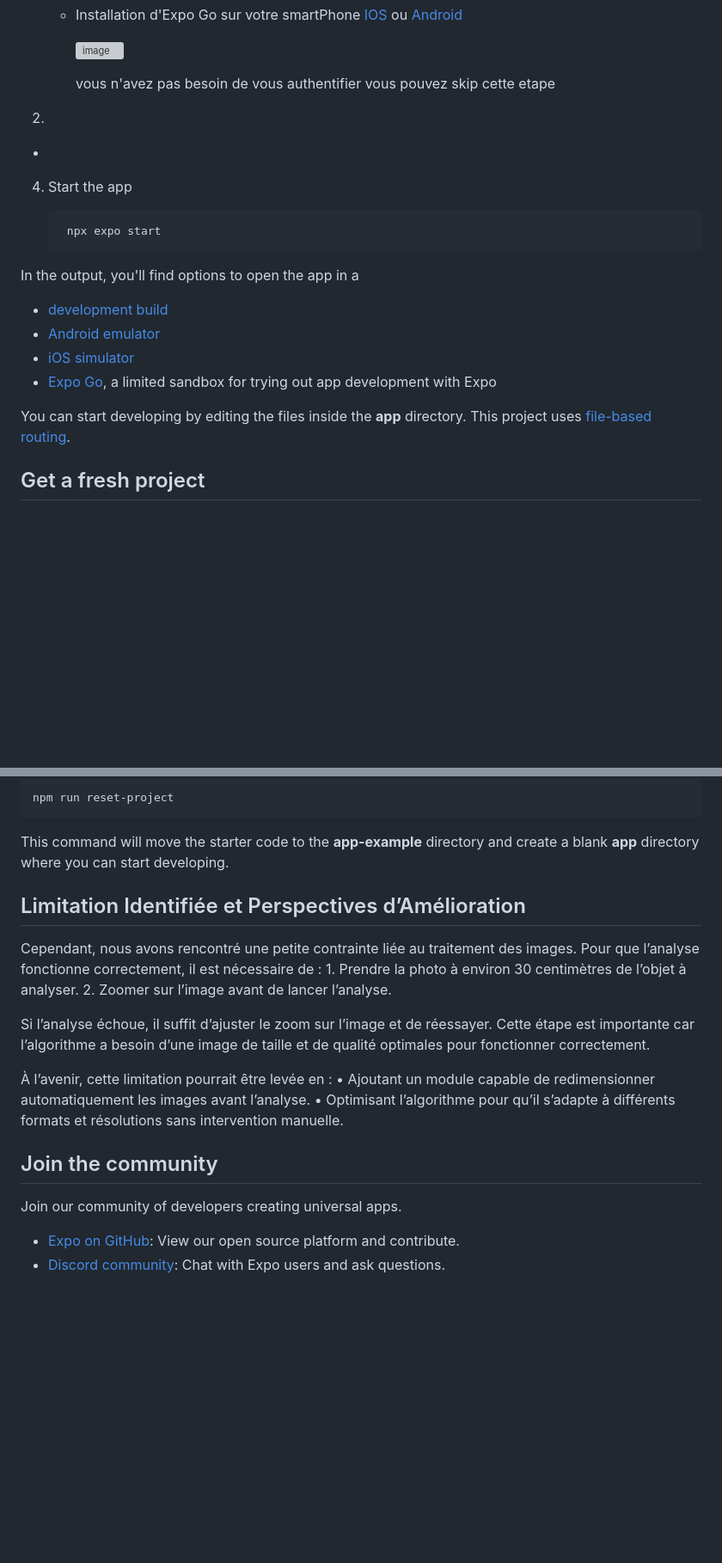
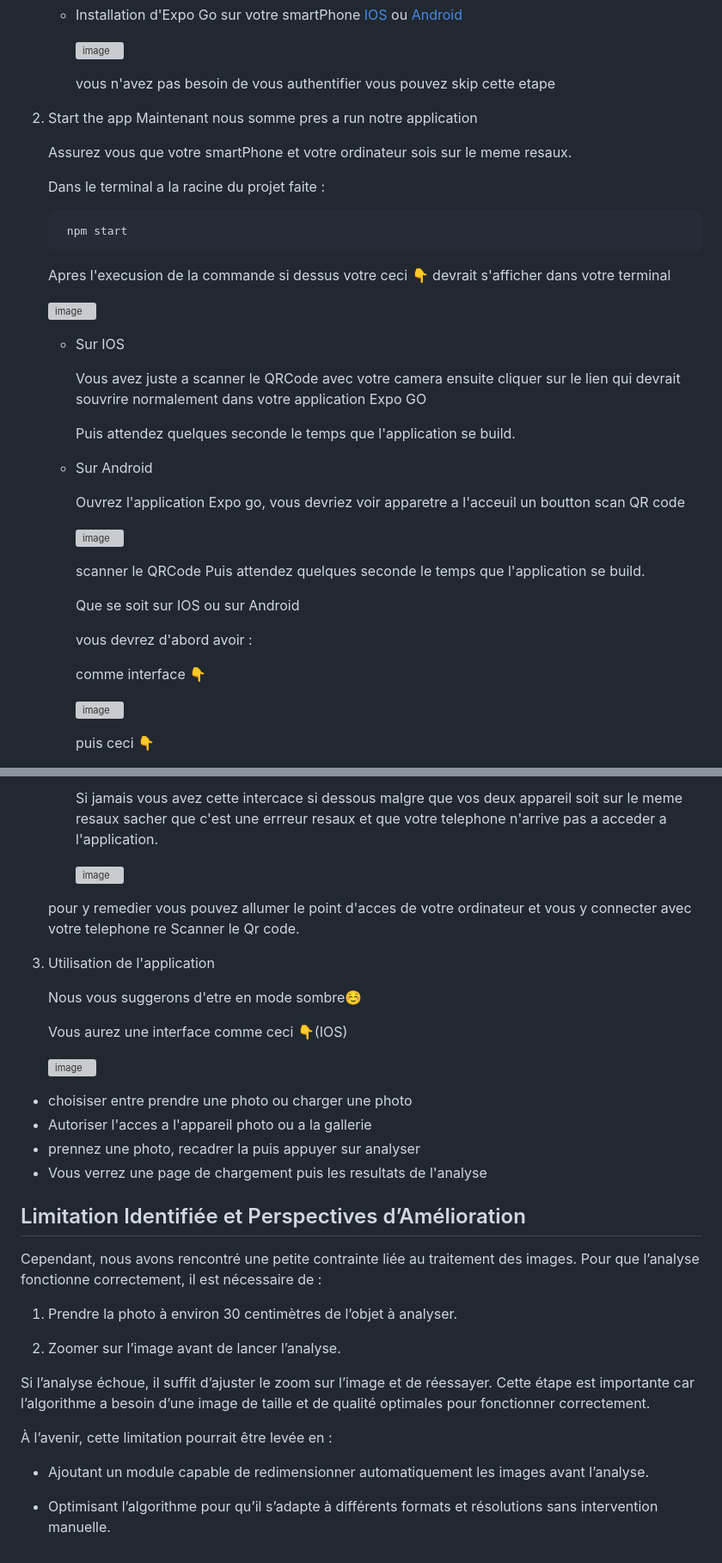
Before and after one commit to onissan19/Me, a Markdown page: README.md, 2 parts joined by grey strips. Shown at 86% size. Drawn GitHub-style; blank space fills up the shorter version; grey boxes are pictures that could not be loaded.

````diff
--- a/README.md
+++ b/README.md
@@ -70,27 +72,43 @@ pré-requis :
      	vous n'avez pas besoin de vous authentifier vous pouvez skip cette etape
 
 
+2. Start the app
+   Maintenant nous somme pres a run notre application
+
+   Assurez vous que votre smartPhone et votre ordinateur sois sur le meme resaux.
+
+   Dans le terminal a la racine du projet faite :
+
+   ```bash
+    npm start
+   ```
+   Apres l'execusion de la commande si dessus votre ceci 👇 devrait s'afficher dans votre terminal
+
+   ![image](https://github.com/user-attachments/assets/2d12eef1-b4be-457e-9bfa-88330df18a94)
+
+   - Sur IOS
+
+     Vous avez juste a scanner le QRCode avec votre camera ensuite cliquer sur le lien qui devrait souvrire normalement dans votre application Expo GO
+
+     Puis attendez quelques seconde le temps que l'application se build.
 
 
-3.
+   - Sur Android
 
-   -
+     Ouvrez l'application Expo go, vous devriez voir apparetre a l'acceuil un boutton scan QR code
+
+     ![image](https://github.com/user-attachments/assets/617d54d2-488b-46f9-bd1f-400cd16ae812)
 
 
-4. Start the app
+      scanner le QRCode Puis attendez quelques seconde le temps que l'application se build.
 
-   ```bash
-    npx expo start
-   ```
+     Que se soit sur IOS ou sur Android
 
-In the output, you'll find options to open the app in a
+     vous devrez d'abord avoir :
 
-- [development build](https://docs.expo.dev/develop/development-builds/introduction/)
-- [Android emulator](https://docs.expo.dev/workflow/android-studio-emulator/)
-- [iOS simulator](https://docs.expo.dev/workflow/ios-simulator/)
-- [Expo Go](https://expo.dev/go), a limited sandbox for trying out app development with Expo
+      comme interface 👇
 
-You can start developing by editing the files inside the **app** directory. This project uses [file-based routing](https://docs.expo.dev/router/introduction).
+        ![image](https://github.com/user-attachments/assets/8785eaca-8eb7-4871-9b85-bd7a5065f9c4)
 
-## Get a fresh project
+  	 puis ceci 👇
 
@@ -98,24 +116,38 @@ When you're ready, run:
 
-```bash
-npm run reset-project
-```
+     	Si jamais vous avez cette intercace si dessous malgre que vos deux appareil soit sur le meme resaux  sacher que c'est une errreur resaux
+     	et que votre telephone n'arrive pas a acceder a l'application.
 
-This command will move the starter code to the **app-example** directory and create a blank **app** directory where you can start developing.
+        ![image](https://github.com/user-attachments/assets/8bc77704-091d-44df-9c07-93e20c791956)
+
+	pour y remedier vous pouvez allumer le point d'acces de votre ordinateur et vous y connecter avec votre telephone re Scanner le Qr code.
+
+
+  3. Utilisation de l'application
+
+     Nous vous suggerons d'etre en mode sombre☺️
+
+     Vous aurez une interface comme ceci 👇(IOS)
+
+     ![image](https://github.com/user-attachments/assets/a1caa3ae-f880-4a2b-96b6-cf59f0ad2a62)
+
+ - choisiser entre prendre une photo ou charger une photo
+ - Autoriser l'acces a l'appareil photo ou a la gallerie
+ - prennez une photo, recadrer la puis appuyer sur analyser
+ - Vous verrez une page de chargement puis les resultats de l'analyse
+
 
 ## Limitation Identifiée et Perspectives d’Amélioration
+
 Cependant, nous avons rencontré une petite contrainte liée au traitement des images. Pour que l’analyse fonctionne correctement, il est nécessaire de :
-	1.	Prendre la photo à environ 30 centimètres de l’objet à analyser.
-	2.	Zoomer sur l’image avant de lancer l’analyse.
+
+1. Prendre la photo à environ 30 centimètres de l’objet à analyser.
+
+2. Zoomer sur l’image avant de lancer l’analyse.
 
 Si l’analyse échoue, il suffit d’ajuster le zoom sur l’image et de réessayer. Cette étape est importante car l’algorithme a besoin d’une image de taille et de qualité optimales pour fonctionner correctement.
 
 À l’avenir, cette limitation pourrait être levée en :
-	•	Ajoutant un module capable de redimensionner automatiquement les images avant l’analyse.
-	•	Optimisant l’algorithme pour qu’il s’adapte à différents formats et résolutions sans intervention manuelle.
 
-## Join the community
+- Ajoutant un module capable de redimensionner automatiquement les images avant l’analyse.
 
-Join our community of developers creating universal apps.
-
-- [Expo on GitHub](https://github.com/expo/expo): View our open source platform and contribute.
-- [Discord community](https://chat.expo.dev): Chat with Expo users and ask questions.
+- Optimisant l’algorithme pour qu’il s’adapte à différents formats et résolutions sans intervention manuelle.
````
Also changed, not shown: other parts of README.md (+4 -2 lines).
